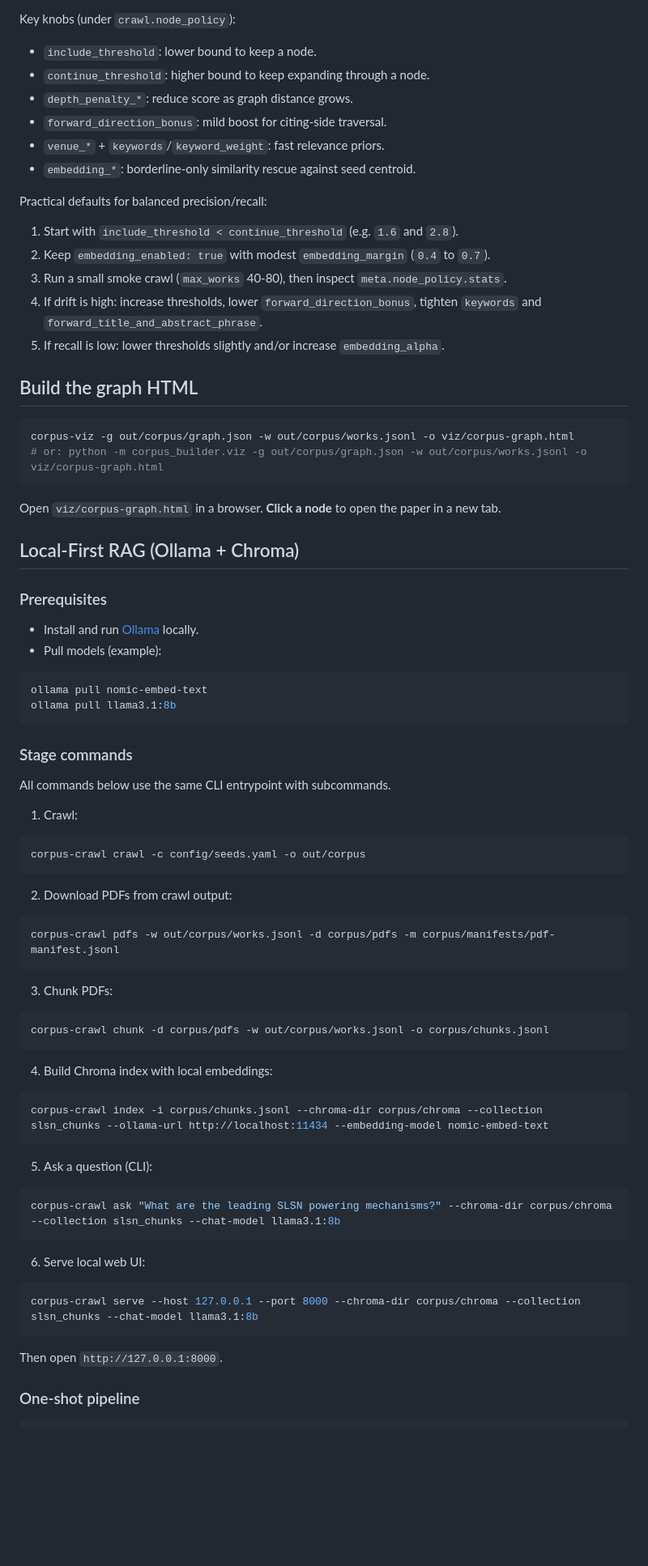
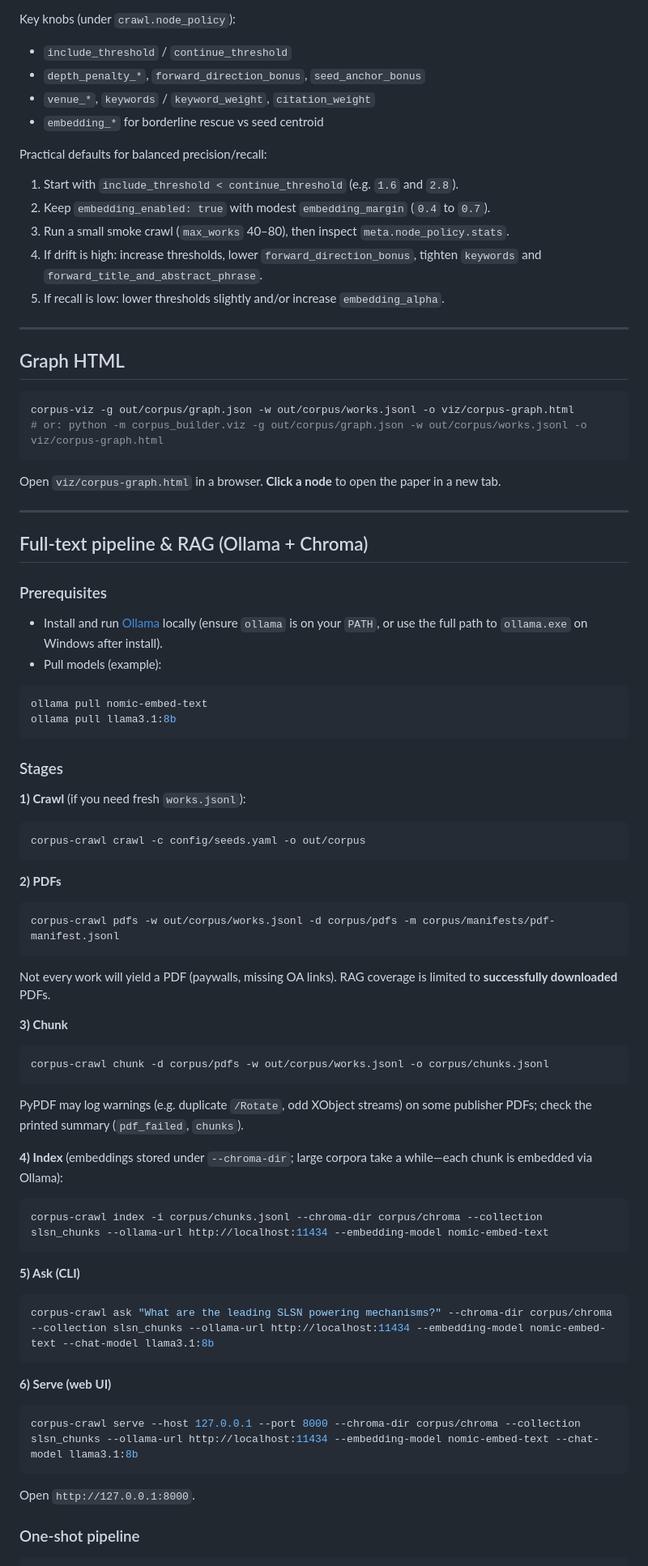
Before and after one commit to bpthomas03/rag-researcher, a Markdown page: README.md, the part around one of its changes. Shown at 81% size. Drawn GitHub-style; blank space fills up the shorter version.

````diff
--- a/README.md
+++ b/README.md
@@ -72,22 +130,22 @@ Node policy evaluates every newly seen paper and emits:
 
 Key knobs (under `crawl.node_policy`):
 
-- `include_threshold`: lower bound to keep a node.
-- `continue_threshold`: higher bound to keep expanding through a node.
-- `depth_penalty_*`: reduce score as graph distance grows.
-- `forward_direction_bonus`: mild boost for citing-side traversal.
-- `venue_*` + `keywords`/`keyword_weight`: fast relevance priors.
-- `embedding_*`: borderline-only similarity rescue against seed centroid.
+- `include_threshold` / `continue_threshold`
+- `depth_penalty_*`, `forward_direction_bonus`, `seed_anchor_bonus`
+- `venue_*`, `keywords` / `keyword_weight`, `citation_weight`
+- `embedding_*` for borderline rescue vs seed centroid
 
 Practical defaults for balanced precision/recall:
 
 1. Start with `include_threshold < continue_threshold` (e.g. `1.6` and `2.8`).
 2. Keep `embedding_enabled: true` with modest `embedding_margin` (`0.4` to `0.7`).
-3. Run a small smoke crawl (`max_works` 40-80), then inspect `meta.node_policy.stats`.
+3. Run a small smoke crawl (`max_works` 40–80), then inspect `meta.node_policy.stats`.
 4. If drift is high: increase thresholds, lower `forward_direction_bonus`, tighten `keywords` and `forward_title_and_abstract_phrase`.
 5. If recall is low: lower thresholds slightly and/or increase `embedding_alpha`.
 
-## Build the graph HTML
+---
+
+## Graph HTML
 
 ```bash
 corpus-viz -g out/corpus/graph.json -w out/corpus/works.jsonl -o viz/corpus-graph.html
@@ -96,11 +154,13 @@ corpus-viz -g out/corpus/graph.json -w out/corpus/works.jsonl -o viz/corpus-grap
 
 Open `viz/corpus-graph.html` in a browser. **Click a node** to open the paper in a new tab.
 
-## Local-First RAG (Ollama + Chroma)
+---
+
+## Full-text pipeline & RAG (Ollama + Chroma)
 
 ### Prerequisites
 
-- Install and run [Ollama](https://ollama.com/) locally.
+- Install and run [Ollama](https://ollama.com/) locally (ensure `ollama` is on your `PATH`, or use the full path to `ollama.exe` on Windows after install).
 - Pull models (example):
 
 ```bash
@@ -108,47 +168,49 @@ ollama pull nomic-embed-text
 ollama pull llama3.1:8b
 ```
 
-### Stage commands
+### Stages
 
-All commands below use the same CLI entrypoint with subcommands.
-
-1) Crawl:
+**1) Crawl** (if you need fresh `works.jsonl`):
 
 ```bash
 corpus-crawl crawl -c config/seeds.yaml -o out/corpus
 ```
 
-2) Download PDFs from crawl output:
+**2) PDFs**
 
 ```bash
 corpus-crawl pdfs -w out/corpus/works.jsonl -d corpus/pdfs -m corpus/manifests/pdf-manifest.jsonl
 ```
 
-3) Chunk PDFs:
+Not every work will yield a PDF (paywalls, missing OA links). RAG coverage is limited to **successfully downloaded** PDFs.
+
+**3) Chunk**
 
 ```bash
 corpus-crawl chunk -d corpus/pdfs -w out/corpus/works.jsonl -o corpus/chunks.jsonl
 ```
 
-4) Build Chroma index with local embeddings:
+PyPDF may log warnings (e.g. duplicate `/Rotate`, odd XObject streams) on some publisher PDFs; check the printed summary (`pdf_failed`, `chunks`).
+
+**4) Index** (embeddings stored under `--chroma-dir`; large corpora take a while—each chunk is embedded via Ollama):
 
 ```bash
 corpus-crawl index -i corpus/chunks.jsonl --chroma-dir corpus/chroma --collection slsn_chunks --ollama-url http://localhost:11434 --embedding-model nomic-embed-text
 ```
 
-5) Ask a question (CLI):
+**5) Ask (CLI)**
 
 ```bash
-corpus-crawl ask "What are the leading SLSN powering mechanisms?" --chroma-dir corpus/chroma --collection slsn_chunks --chat-model llama3.1:8b
+corpus-crawl ask "What are the leading SLSN powering mechanisms?" --chroma-dir corpus/chroma --collection slsn_chunks --ollama-url http://localhost:11434 --embedding-model nomic-embed-text --chat-model llama3.1:8b
 ```
 
-6) Serve local web UI:
+**6) Serve (web UI)**
 
 ```bash
-corpus-crawl serve --host 127.0.0.1 --port 8000 --chroma-dir corpus/chroma --collection slsn_chunks --chat-model llama3.1:8b
+corpus-crawl serve --host 127.0.0.1 --port 8000 --chroma-dir corpus/chroma --collection slsn_chunks --ollama-url http://localhost:11434 --embedding-model nomic-embed-text --chat-model llama3.1:8b
 ```
 
-Then open `http://127.0.0.1:8000`.
+Open `http://127.0.0.1:8000`.
 
 ### One-shot pipeline
 
````
Also changed, not shown: other parts of README.md (+102 -30 lines).
